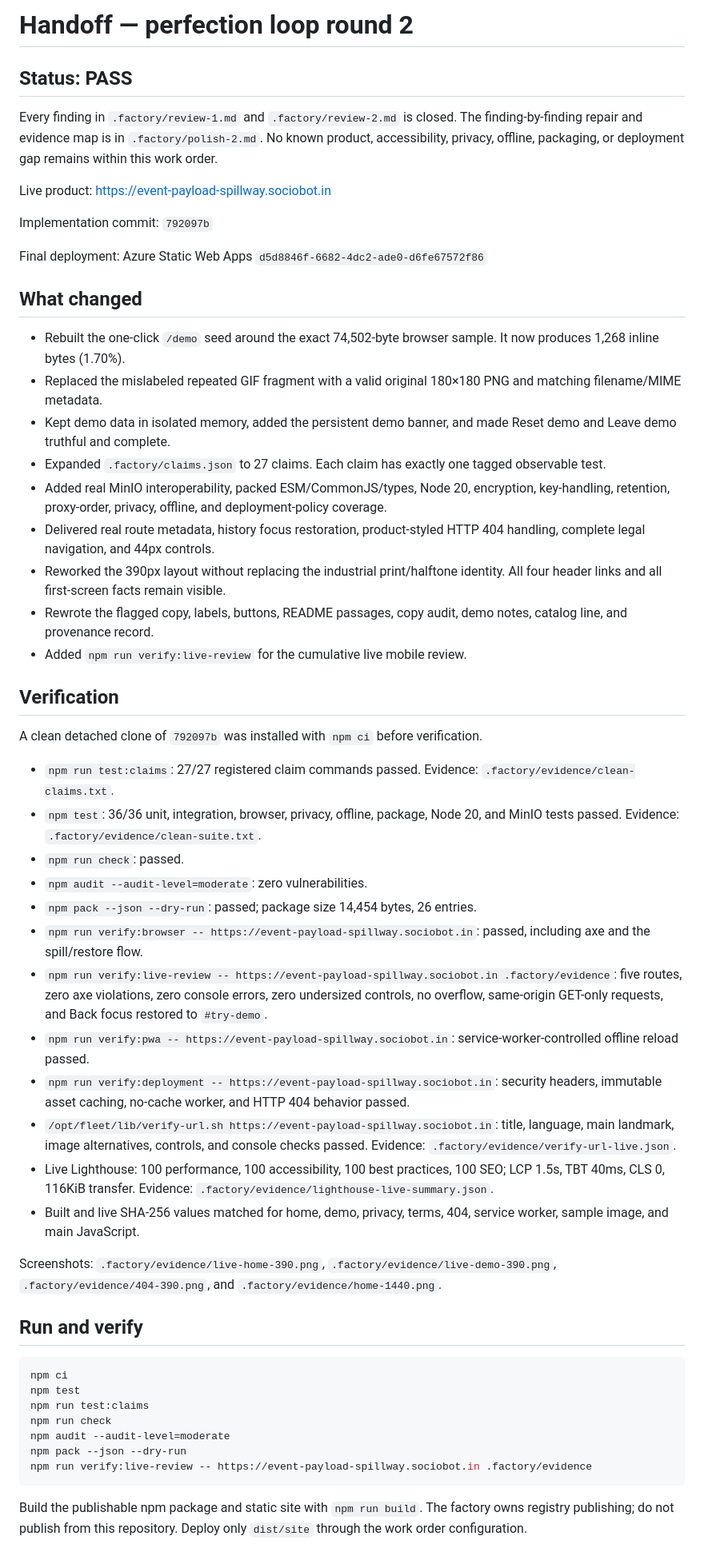
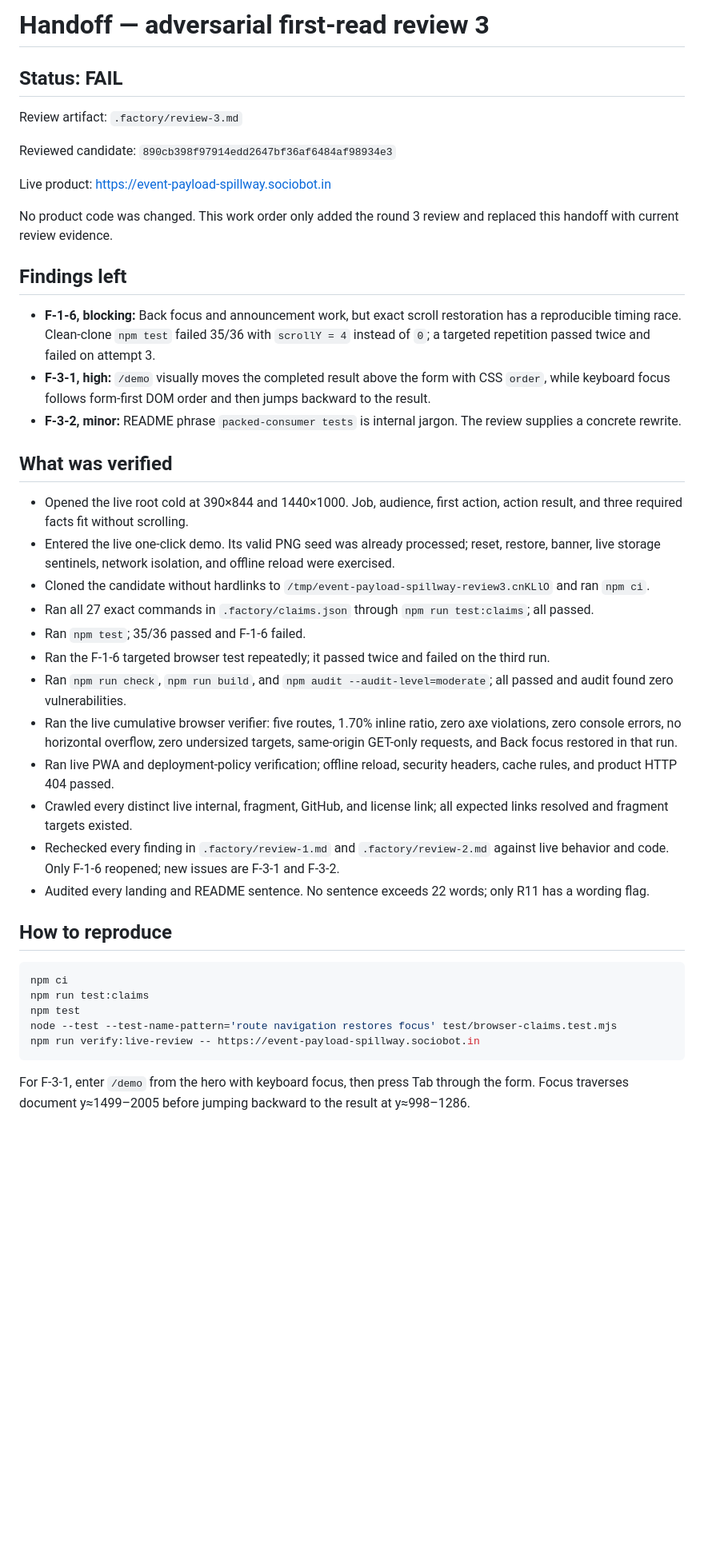
Before and after one commit to B-Divyesh/sf-event-payload-spillway, a Markdown page: .factory/handoff.md, the part around one of its changes. Shown at 80% size. GitHub-like rendering; blank space fills up the shorter version.

Commit message:
docs: add adversarial review 3

````diff
--- a/.factory/handoff.md
+++ b/.factory/handoff.md
@@ -1,57 +1,45 @@
-# Handoff — perfection loop round 2
+# Handoff — adversarial first-read review 3
 
-## Status: PASS
+## Status: FAIL
 
-Every finding in `.factory/review-1.md` and `.factory/review-2.md` is closed. The finding-by-finding repair and evidence map is in `.factory/polish-2.md`. No known product, accessibility, privacy, offline, packaging, or deployment gap remains within this work order.
+Review artifact: `.factory/review-3.md`
+
+Reviewed candidate: `890cb398f97914edd2647bf36af6484af98934e3`
 
 Live product: <https://event-payload-spillway.sociobot.in>
 
-Implementation commit: `792097b`
+No product code was changed. This work order only added the round 3 review and replaced this handoff with current review evidence.
 
-Final deployment: Azure Static Web Apps `d5d8846f-6682-4dc2-ade0-d6fe67572f86`
+## Findings left
 
-## What changed
+- **F-1-6, blocking:** Back focus and announcement work, but exact scroll restoration has a reproducible timing race. Clean-clone `npm test` failed 35/36 with `scrollY = 4` instead of `0`; a targeted repetition passed twice and failed on attempt 3.
+- **F-3-1, high:** `/demo` visually moves the completed result above the form with CSS `order`, while keyboard focus follows form-first DOM order and then jumps backward to the result.
+- **F-3-2, minor:** README phrase `packed-consumer tests` is internal jargon. The review supplies a concrete rewrite.
 
-- Rebuilt the one-click `/demo` seed around the exact 74,502-byte browser sample. It now produces 1,268 inline bytes (1.70%).
-- Replaced the mislabeled repeated GIF fragment with a valid original 180×180 PNG and matching filename/MIME metadata.
-- Kept demo data in isolated memory, added the persistent demo banner, and made Reset demo and Leave demo truthful and complete.
-- Expanded `.factory/claims.json` to 27 claims. Each claim has exactly one tagged observable test.
-- Added real MinIO interoperability, packed ESM/CommonJS/types, Node 20, encryption, key-handling, retention, proxy-order, privacy, offline, and deployment-policy coverage.
-- Delivered real route metadata, history focus restoration, product-styled HTTP 404 handling, complete legal navigation, and 44px controls.
-- Reworked the 390px layout without replacing the industrial print/halftone identity. All four header links and all first-screen facts remain visible.
-- Rewrote the flagged copy, labels, buttons, README passages, copy audit, demo notes, catalog line, and provenance record.
-- Added `npm run verify:live-review` for the cumulative live mobile review.
+## What was verified
 
-## Verification
+- Opened the live root cold at 390×844 and 1440×1000. Job, audience, first action, action result, and three required facts fit without scrolling.
+- Entered the live one-click demo. Its valid PNG seed was already processed; reset, restore, banner, live storage sentinels, network isolation, and offline reload were exercised.
+- Cloned the candidate without hardlinks to `/tmp/event-payload-spillway-review3.cnKLlO` and ran `npm ci`.
+- Ran all 27 exact commands in `.factory/claims.json` through `npm run test:claims`; all passed.
+- Ran `npm test`; 35/36 passed and F-1-6 failed.
+- Ran the F-1-6 targeted browser test repeatedly; it passed twice and failed on the third run.
+- Ran `npm run check`, `npm run build`, and `npm audit --audit-level=moderate`; all passed and audit found zero vulnerabilities.
+- Ran the live cumulative browser verifier: five routes, 1.70% inline ratio, zero axe violations, zero console errors, no horizontal overflow, zero undersized targets, same-origin GET-only requests, and Back focus restored in that run.
+- Ran live PWA and deployment-policy verification; offline reload, security headers, cache rules, and product HTTP 404 passed.
+- Crawled every distinct live internal, fragment, GitHub, and license link; all expected links resolved and fragment targets existed.
+- Rechecked every finding in `.factory/review-1.md` and `.factory/review-2.md` against live behavior and code. Only F-1-6 reopened; new issues are F-3-1 and F-3-2.
+- Audited every landing and README sentence. No sentence exceeds 22 words; only R11 has a wording flag.
 
-A clean detached clone of `792097b` was installed with `npm ci` before verification.
-
-- `npm run test:claims`: 27/27 registered claim commands passed. Evidence: `.factory/evidence/clean-claims.txt`.
-- `npm test`: 36/36 unit, integration, browser, privacy, offline, package, Node 20, and MinIO tests passed. Evidence: `.factory/evidence/clean-suite.txt`.
-- `npm run check`: passed.
-- `npm audit --audit-level=moderate`: zero vulnerabilities.
-- `npm pack --json --dry-run`: passed; package size 14,454 bytes, 26 entries.
-- `npm run verify:browser -- https://event-payload-spillway.sociobot.in`: passed, including axe and the spill/restore flow.
-- `npm run verify:live-review -- https://event-payload-spillway.sociobot.in .factory/evidence`: five routes, zero axe violations, zero console errors, zero undersized controls, no overflow, same-origin GET-only requests, and Back focus restored to `#try-demo`.
-- `npm run verify:pwa -- https://event-payload-spillway.sociobot.in`: service-worker-controlled offline reload passed.
-- `npm run verify:deployment -- https://event-payload-spillway.sociobot.in`: security headers, immutable asset caching, no-cache worker, and HTTP 404 behavior passed.
-- `/opt/fleet/lib/verify-url.sh https://event-payload-spillway.sociobot.in`: title, language, main landmark, image alternatives, controls, and console checks passed. Evidence: `.factory/evidence/verify-url-live.json`.
-- Live Lighthouse: 100 performance, 100 accessibility, 100 best practices, 100 SEO; LCP 1.5s, TBT 40ms, CLS 0, 116KiB transfer. Evidence: `.factory/evidence/lighthouse-live-summary.json`.
-- Built and live SHA-256 values matched for home, demo, privacy, terms, 404, service worker, sample image, and main JavaScript.
-
-Screenshots: `.factory/evidence/live-home-390.png`, `.factory/evidence/live-demo-390.png`, `.factory/evidence/404-390.png`, and `.factory/evidence/home-1440.png`.
-
-## Run and verify
+## How to reproduce
 
 ```sh
 npm ci
+npm run test:claims
 npm test
-npm run test:claims
-npm run check
-npm audit --audit-level=moderate
-npm pack --json --dry-run
-npm run verify:live-review -- https://event-payload-spillway.sociobot.in .factory/evidence
+node --test --test-name-pattern='route navigation restores focus' test/browser-claims.test.mjs
+npm run verify:live-review -- https://event-payload-spillway.sociobot.in
 ```
 
-Build the publishable npm package and static site with `npm run build`. The factory owns registry publishing; do not publish from this repository. Deploy only `dist/site` through the work order configuration.
+For F-3-1, enter `/demo` from the hero with keyboard focus, then press Tab through the form. Focus traverses document y≈1499–2005 before jumping backward to the result at y≈998–1286.
 
````
Also changed, not shown: other parts of .factory/handoff.md (+5 -2 lines), .factory/review-3.md (added, +390 -0 lines).
